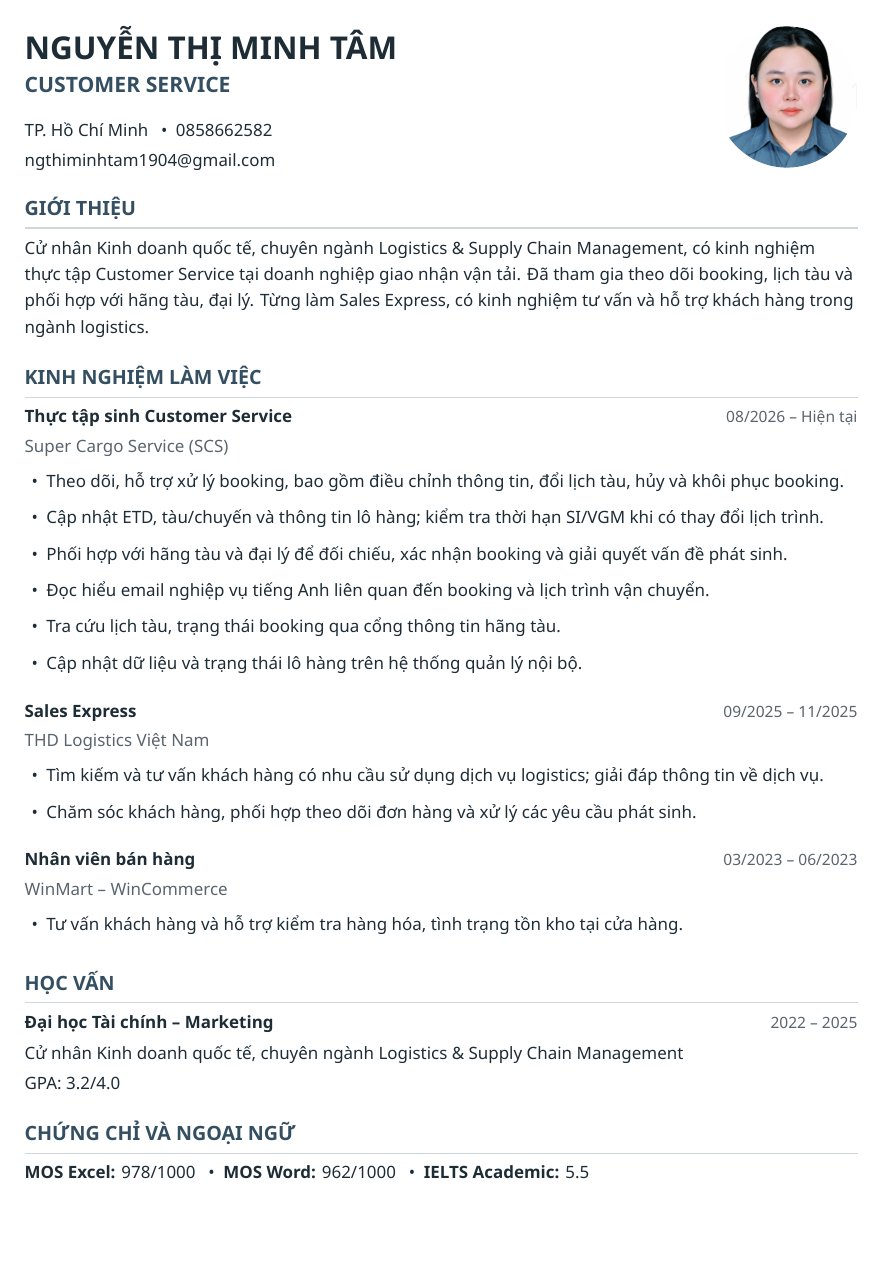
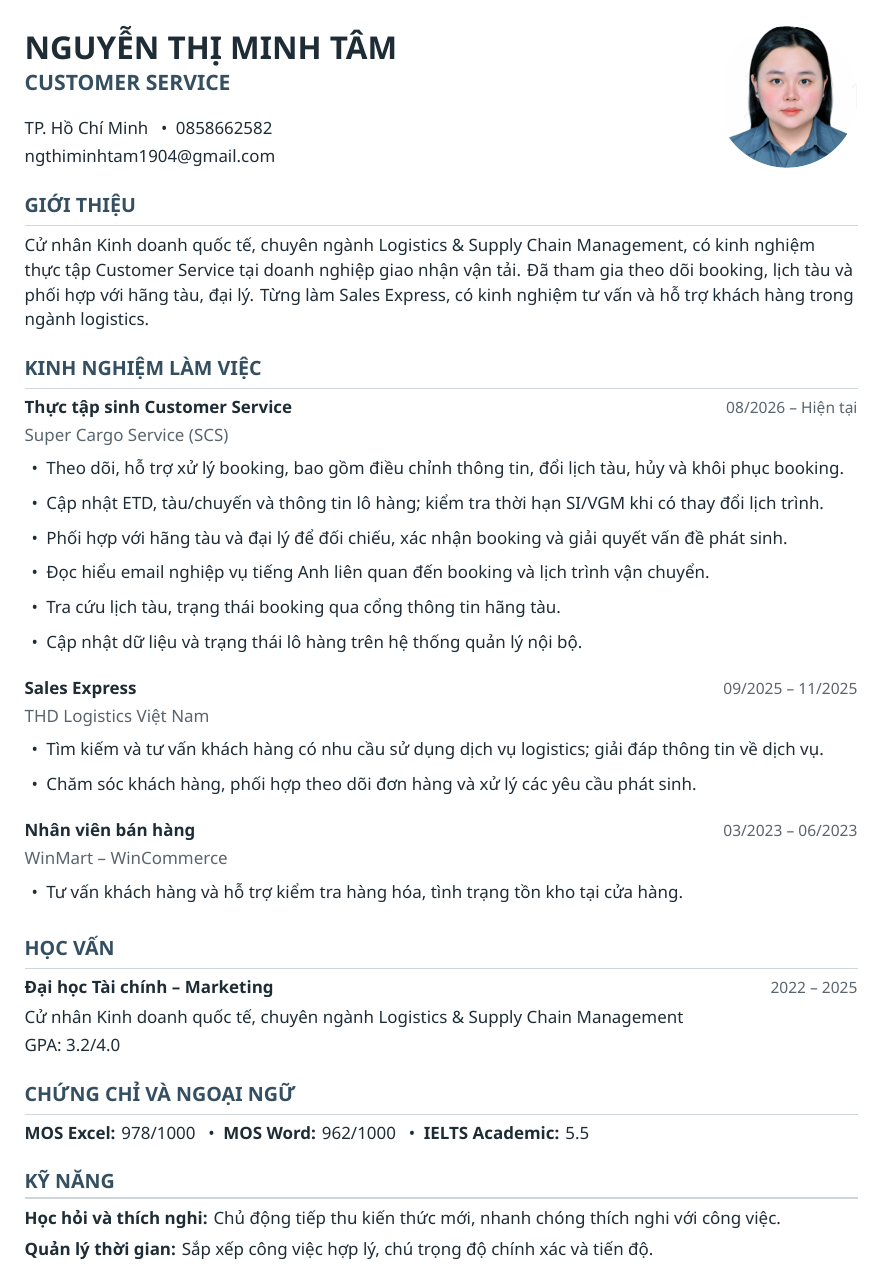
Before and after one commit to maxwell1904/My_CVs, a LaTeX CV (SCT_Logistucs_SJC_CV/main.tex): the whole page. Compiled offline with XeLaTeX.

Commit message:
Styling minor edit

```diff
--- a/SCT_Logistucs_SJC_CV/main.tex
+++ b/SCT_Logistucs_SJC_CV/main.tex
@@ -21,7 +21,7 @@
 \setlength{\parskip}{0pt}
 \setlength{\emergencystretch}{2em}
 \urlstyle{same}
-\AtBeginDocument{\fontsize{10.25}{16}\selectfont\RaggedRight\color{ink}}
+\AtBeginDocument{\fontsize{10.25}{15}\selectfont\RaggedRight\color{ink}}
 \setlist[itemize]{leftmargin=1.28em,topsep=5pt,itemsep=6pt,parsep=0pt,partopsep=0pt}
 
 \newif\ifcvphoto
@@ -29,7 +29,7 @@
 
 \newcommand{\cvsection}[1]{%
   \par\vspace{15pt}\needspace{4\baselineskip}%
-  {\color{slate}\bfseries\fontsize{11.9}{14}\selectfont #1}\par\vspace{5pt}%
+  {\color{slate}\bfseries\fontsize{11.9}{14.5}\selectfont #1}\par\vspace{5pt}%
   {\color{rule}\hrule height 0.65pt}\vspace{7pt}%
 }
 \newcommand{\cvjob}[3]{%
@@ -111,4 +111,10 @@ GPA: 3.2/4.0
 \textbf{MOS Excel:} 978/1000 \enspace\textbullet\enspace \textbf{MOS Word:} 962/1000 \enspace\textbullet\enspace \textbf{IELTS Academic:} 5.5
 
 
+\cvsection{KỸ NĂNG}
+
+\textbf{Học hỏi và thích nghi:} Chủ động tiếp thu kiến thức mới, nhanh chóng thích nghi với công việc.\par\vspace{4pt}
+
+\textbf{Quản lý thời gian:} Sắp xếp công việc hợp lý, chú trọng độ chính xác và tiến độ.
+
 \end{document}
```
